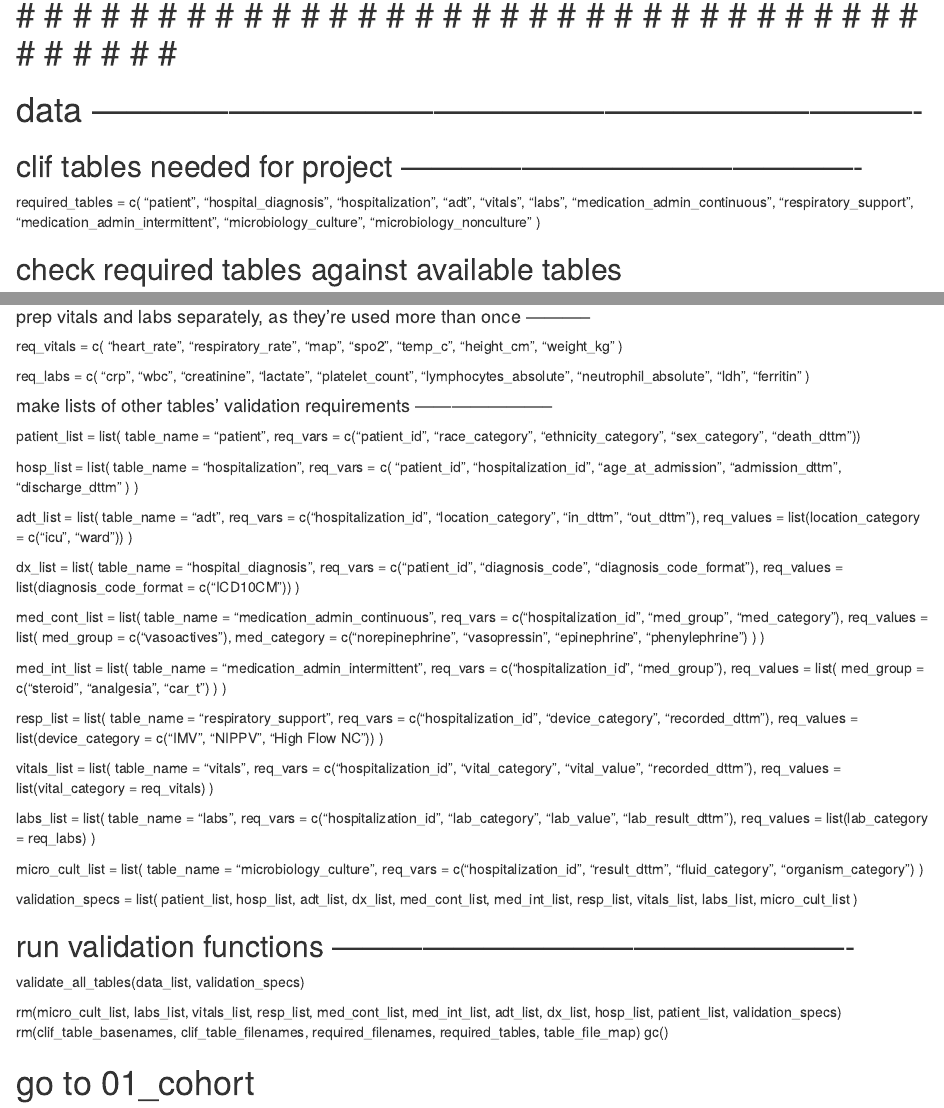
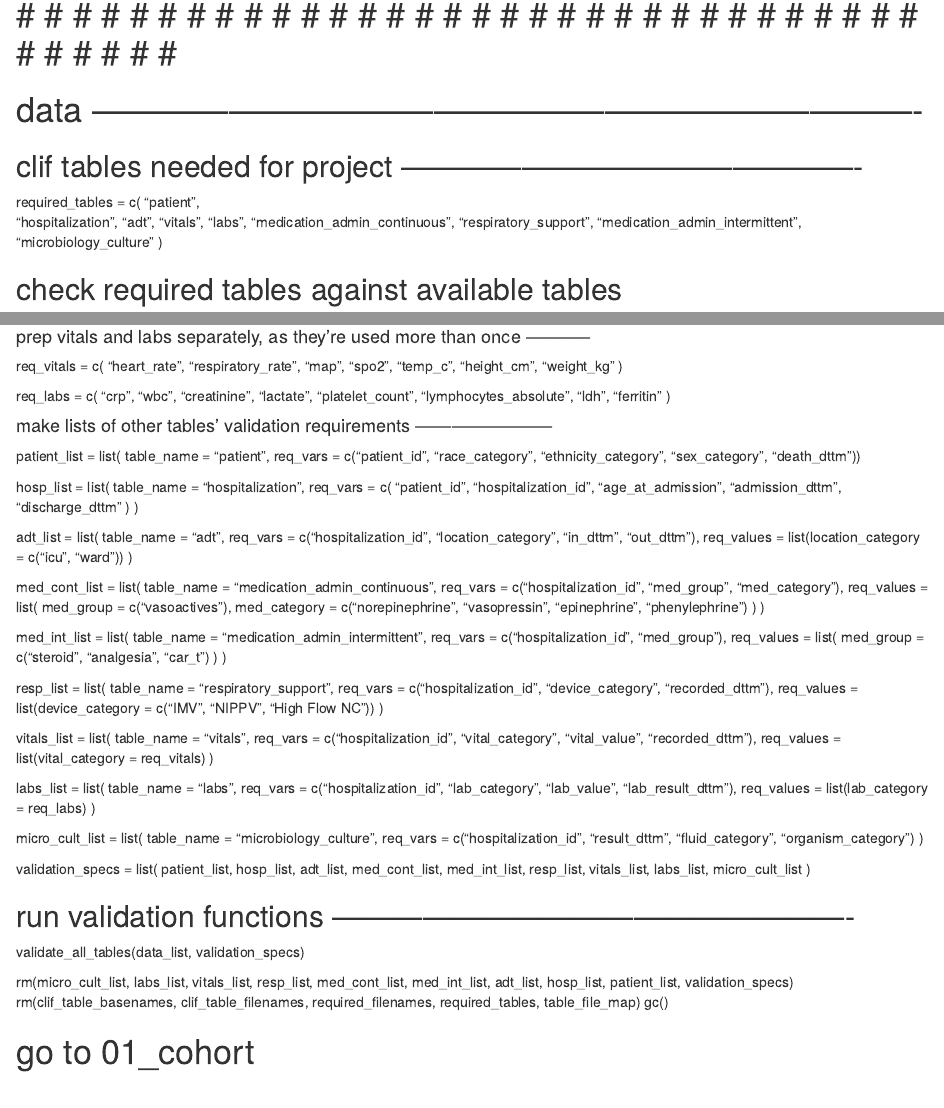
Before and after one commit to Common-Longitudinal-ICU-data-Format/tt_cart, an R Markdown document (code/clif_ttcart_00_setup.Rmd): the page in a window 1100 px wide, from 2670 px down, and a second part further down, joined at a grey line. Rendered offline with R 4.5, knitr and Pandoc, with nearby package versions.

Commit message:
Update clif_ttcart_00_setup.Rmd
removed hospital and patient_diagnosis

```diff
--- a/code/clif_ttcart_00_setup.Rmd
+++ b/code/clif_ttcart_00_setup.Rmd
@@ -182,7 +182,6 @@ today      = format(Sys.Date(), "%y%m%d")
 required_tables =
   c(
     "patient",
-    "hospital_diagnosis",
     "hospitalization",
     "adt",
     "vitals",
@@ -190,8 +189,7 @@ required_tables =
     "medication_admin_continuous",
     "respiratory_support",
     "medication_admin_intermittent",
-    "microbiology_culture",
-    "microbiology_nonculture"
+    "microbiology_culture"
   )
 
 
@@ -377,7 +375,6 @@ req_labs =
     "lactate",
     "platelet_count",
     "lymphocytes_absolute",
-    "neutrophil_absolute",
     "ldh",
     "ferritin"
   )
@@ -408,12 +405,6 @@ adt_list =
     req_vars   = c("hospitalization_id", "location_category", "in_dttm", "out_dttm"),
     req_values = list(location_category = c("icu", "ward"))
   )
-
-dx_list = list(
-  table_name = "hospital_diagnosis",
-  req_vars   = c("patient_id", "diagnosis_code", "diagnosis_code_format"),
-  req_values = list(diagnosis_code_format = c("ICD10CM"))
-)
 
 med_cont_list =
   list(
@@ -466,7 +457,6 @@ validation_specs = list(
   patient_list,
   hosp_list,
   adt_list,
-  dx_list,
   med_cont_list,
   med_int_list,
   resp_list,
@@ -479,7 +469,7 @@ validation_specs = list(
 
 validate_all_tables(data_list, validation_specs)
 
-rm(micro_cult_list, labs_list, vitals_list, resp_list, med_cont_list, med_int_list, adt_list, dx_list, hosp_list, patient_list, validation_specs)
+rm(micro_cult_list, labs_list, vitals_list, resp_list, med_cont_list, med_int_list, adt_list, hosp_list, patient_list, validation_specs)
 rm(clif_table_basenames, clif_table_filenames, required_filenames, required_tables, table_file_map)
 gc()
 
```
